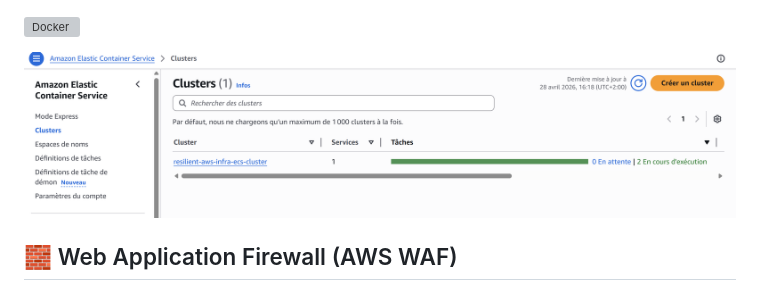
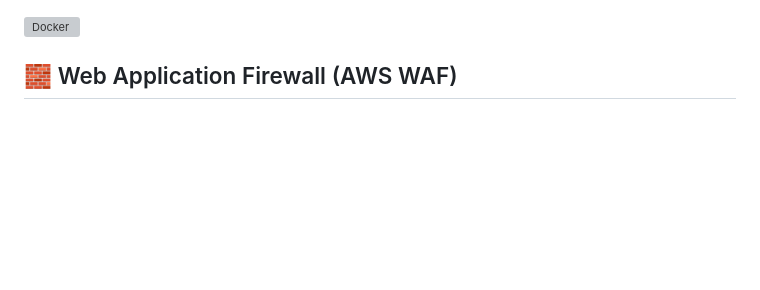
Before and after one commit to Mahun10/aws-resilient-infra, a Markdown page: README.md, the part around the change. Drawn GitHub-style; blank space fills up the shorter version; grey boxes are pictures that could not be loaded.

```diff
--- a/README.md
+++ b/README.md
@@ -138,10 +138,6 @@ Besides, Containers offers a light avantages to deploy quickly app, below the de
 ![Docker](images/reaction_ecs_part3.png)
 
 ![Docker](images/changes_appearweb.png)
-
-![Docker](images/substitution_container_part3.png)
-
-
 
 
 
```
